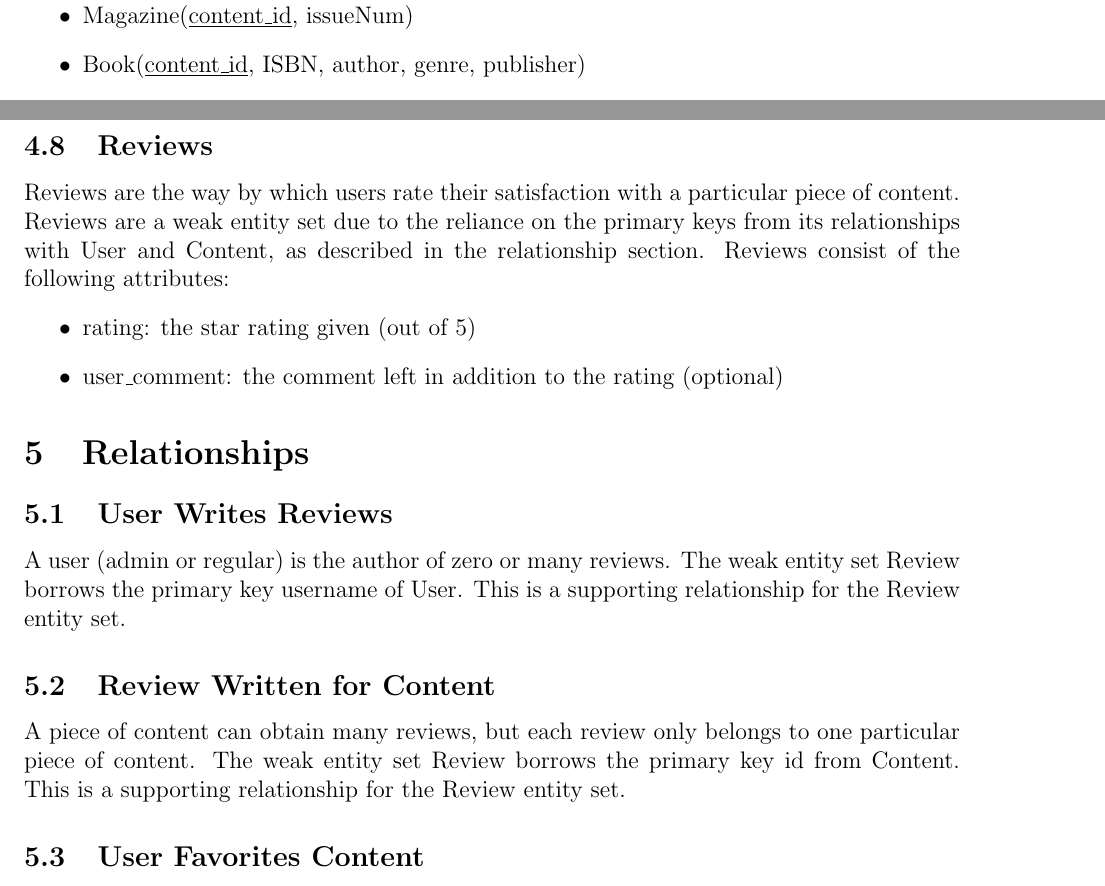
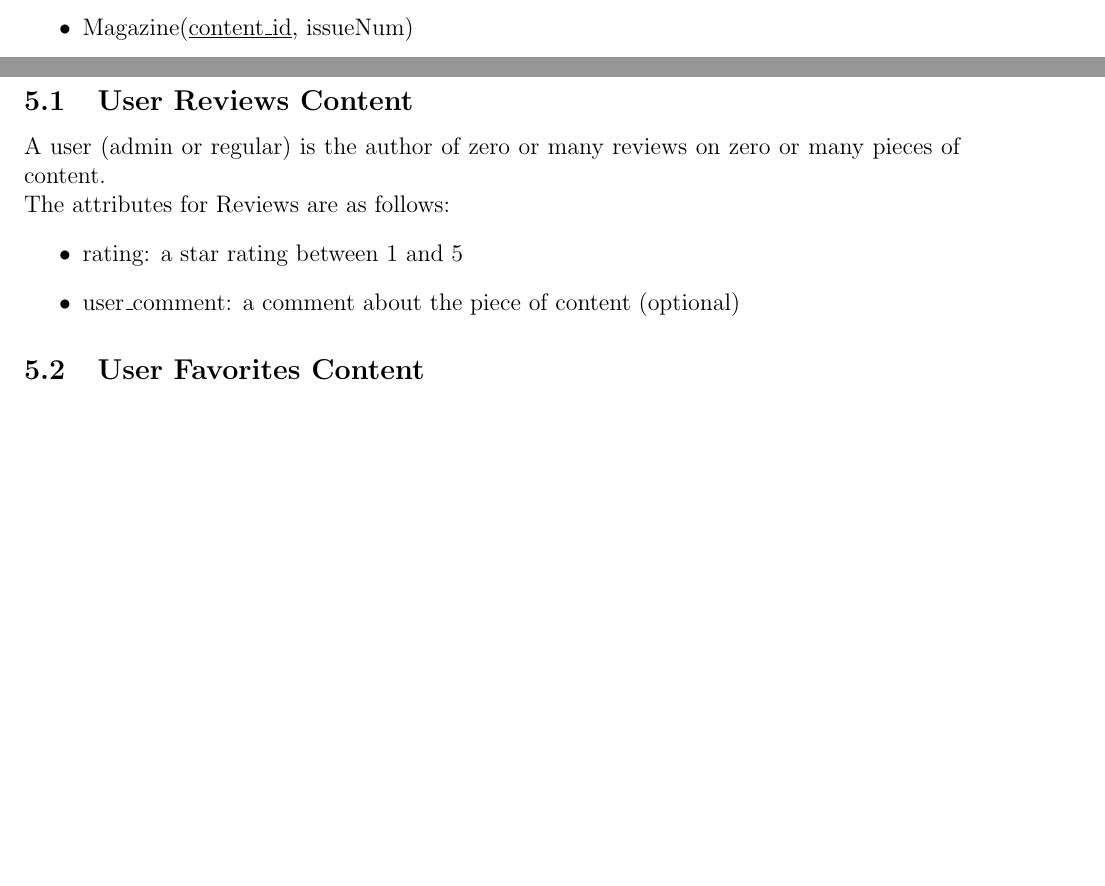
Before and after one commit to CS157A-Team2/CS157A-Team2, a LaTeX document (doc/db-design/db-design-revision.tex): two parts of pages 3 and 9 of 9 before the commit and two parts of pages 2 and 9 of 9 after it, joined at a grey line, cut so that both start at the same text, the shorter picture padded with empty space. Compiled offline with pdfLaTeX.

Commit message:
Corrected ER Diagram and corresponding entities and relations

```diff
--- a/doc/db-design/db-design-revision.tex
+++ b/doc/db-design/db-design-revision.tex
@@ -107,18 +108,15 @@
 				\item poem\_type: the type of poem (ballad, epic, prose, haiku, etc.)
 			\end{itemize}
 
-			\subsection{Reviews}
-			Reviews are the way by which users rate their satisfaction with a particular piece of content. Reviews are a weak entity set due to the reliance on the primary keys from its relationships with User and Content, as described in the relationship section. Reviews consist of the following attributes:
+	\section{Relationships}
+		\subsection{User Reviews Content}
+			A user (admin or regular) is the author of zero or many reviews on zero or many pieces of content.
+
+			The attributes for Reviews are as follows:
 			\begin{itemize}
-				\item rating: the star rating given (out of 5)
-				\item user\_comment: the comment left in addition to the rating (optional)
+				\item rating: a star rating between 1 and 5
+				\item user\_comment: a comment about the piece of content (optional)
 			\end{itemize}
-
-	\section{Relationships}
-		\subsection{User Writes Reviews}
-			A user (admin or regular) is the author of zero or many reviews. The weak entity set Review borrows the primary key username of User. This is a supporting relationship for the Review entity set.
-		\subsection{Review Written for Content}
-			A piece of content can obtain many reviews, but each review only belongs to one particular piece of content. The weak entity set Review borrows the primary key id from Content. This is a supporting relationship for the Review entity set.
 		\subsection{User Favorites Content}
 			A user can favorite content, which allows them to keep track of their favorite items. Content can be favorited by zero or many users. Users can favorite zero or many pieces of content.
 		\subsection{User Downloads Content}
```
Also changed, not shown: doc/db-design/db-design-revision.pdf, doc/db-design/erd-rev.png, doc/db-design/db-design-revision.tex (1 more changed lines). Lines whose indentation alone changed are shown as unchanged.
